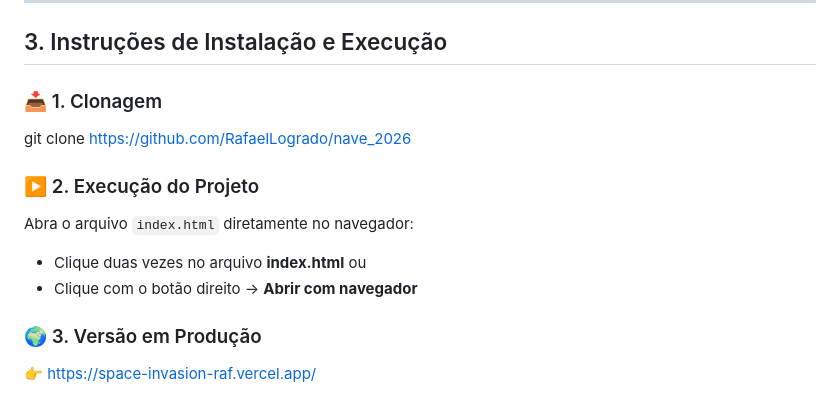
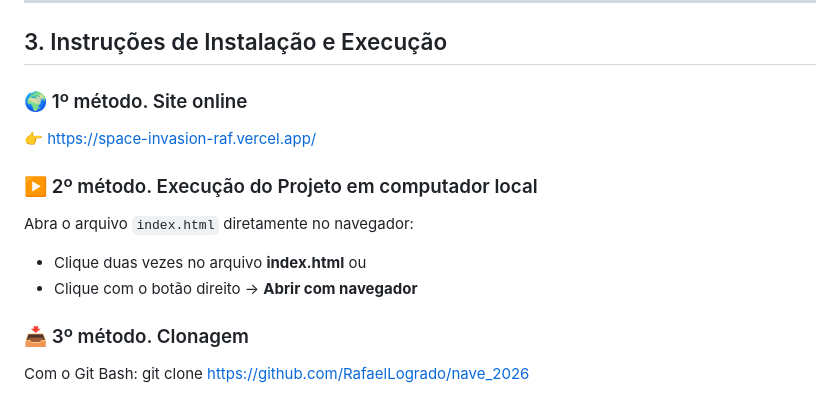
Before and after one commit to RafaelLogrado/nave_2026, a Markdown page: README.md, the part around the change. Drawn GitHub-style.

Commit message:
atualizado readme

```diff
--- a/README.md
+++ b/README.md
@@ -127,10 +127,10 @@ Abaixo está a **estrutura do projeto**, organizada para facilitar a manutençã
 
 ## 3. Instruções de Instalação e Execução
 
-### 📥 1. Clonagem
-git clone https://github.com/RafaelLogrado/nave_2026
+### 🌍 1º método. Site online
+👉 https://space-invasion-raf.vercel.app/
 
-### ▶️ 2. Execução do Projeto
+### ▶️ 2º método. Execução do Projeto em computador local
 
 Abra o arquivo `index.html` diretamente no navegador:
 
@@ -138,5 +138,5 @@ Abra o arquivo `index.html` diretamente no navegador:
 ou
 - Clique com o botão direito → **Abrir com navegador**
 
-### 🌍 3. Versão em Produção
-👉 https://space-invasion-raf.vercel.app/
+### 📥 3º método. Clonagem
+Com o Git Bash: git clone https://github.com/RafaelLogrado/nave_2026
```
